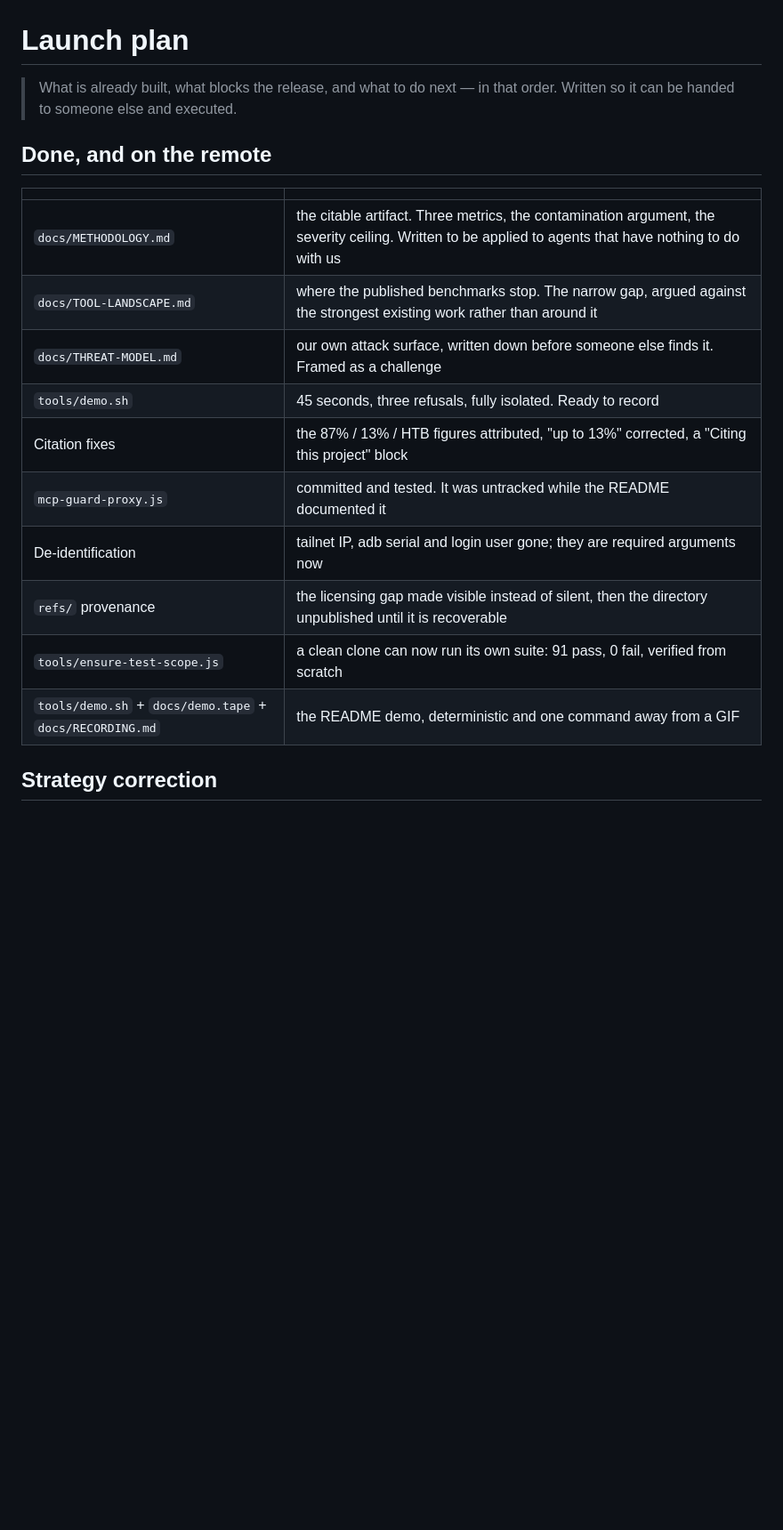
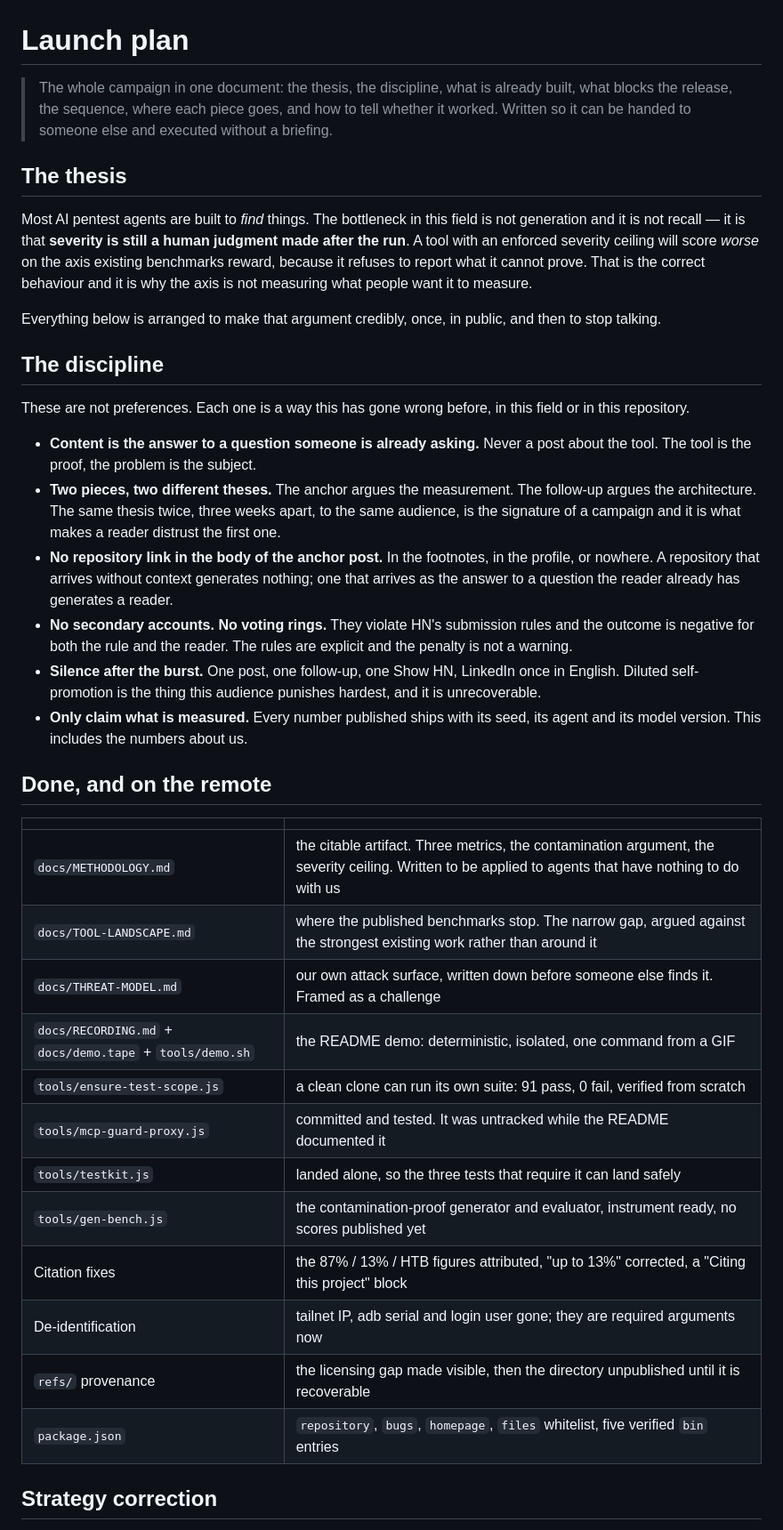
Before and after one commit to StavrosRedTeamer/cyboros-harness, a Markdown page: docs/LAUNCH-PLAN.md, the part around one of its changes. Shown at 89% size. GitHub-like rendering; blank space fills up the shorter version.

```diff
--- a/docs/LAUNCH-PLAN.md
+++ b/docs/LAUNCH-PLAN.md
@@ -1,7 +1,45 @@
 # Launch plan
 
-> What is already built, what blocks the release, and what to do next — in that
-> order. Written so it can be handed to someone else and executed.
+> The whole campaign in one document: the thesis, the discipline, what is already
+> built, what blocks the release, the sequence, where each piece goes, and how to
+> tell whether it worked. Written so it can be handed to someone else and
+> executed without a briefing.
+
+## The thesis
+
+Most AI pentest agents are built to *find* things. The bottleneck in this field
+is not generation and it is not recall — it is that **severity is still a human
+judgment made after the run**. A tool with an enforced severity ceiling will
+score *worse* on the axis existing benchmarks reward, because it refuses to
+report what it cannot prove. That is the correct behaviour and it is why the axis
+is not measuring what people want it to measure.
+
+Everything below is arranged to make that argument credibly, once, in public, and
+then to stop talking.
+
+## The discipline
+
+These are not preferences. Each one is a way this has gone wrong before, in this
+field or in this repository.
+
+- **Content is the answer to a question someone is already asking.** Never a post
+  about the tool. The tool is the proof, the problem is the subject.
+- **Two pieces, two different theses.** The anchor argues the measurement. The
+  follow-up argues the architecture. The same thesis twice, three weeks apart,
+  to the same audience, is the signature of a campaign and it is what makes a
+  reader distrust the first one.
+- **No repository link in the body of the anchor post.** In the footnotes, in the
+  profile, or nowhere. A repository that arrives without context generates
+  nothing; one that arrives as the answer to a question the reader already has
+  generates a reader.
+- **No secondary accounts. No voting rings.** They violate HN's submission rules
+  and the outcome is negative for both the rule and the reader. The rules are
+  explicit and the penalty is not a warning.
+- **Silence after the burst.** One post, one follow-up, one Show HN, LinkedIn
+  once in English. Diluted self-promotion is the thing this audience punishes
+  hardest, and it is unrecoverable.
+- **Only claim what is measured.** Every number published ships with its seed,
+  its agent and its model version. This includes the numbers about us.
 
 ## Done, and on the remote
 
@@ -10,13 +48,15 @@
 | `docs/METHODOLOGY.md` | the citable artifact. Three metrics, the contamination argument, the severity ceiling. Written to be applied to agents that have nothing to do with us |
 | `docs/TOOL-LANDSCAPE.md` | where the published benchmarks stop. The narrow gap, argued against the strongest existing work rather than around it |
 | `docs/THREAT-MODEL.md` | our own attack surface, written down before someone else finds it. Framed as a challenge |
-| `tools/demo.sh` | 45 seconds, three refusals, fully isolated. Ready to record |
+| `docs/RECORDING.md` + `docs/demo.tape` + `tools/demo.sh` | the README demo: deterministic, isolated, one command from a GIF |
+| `tools/ensure-test-scope.js` | a clean clone can run its own suite: 91 pass, 0 fail, verified from scratch |
+| `tools/mcp-guard-proxy.js` | committed and tested. It was untracked while the README documented it |
+| `tools/testkit.js` | landed alone, so the three tests that require it can land safely |
+| `tools/gen-bench.js` | the contamination-proof generator and evaluator, instrument ready, no scores published yet |
 | Citation fixes | the 87% / 13% / HTB figures attributed, "up to 13%" corrected, a "Citing this project" block |
-| `mcp-guard-proxy.js` | committed and tested. It was untracked while the README documented it |
 | De-identification | tailnet IP, adb serial and login user gone; they are required arguments now |
-| `refs/` provenance | the licensing gap made visible instead of silent, then the directory unpublished until it is recoverable |
-| `tools/ensure-test-scope.js` | a clean clone can now run its own suite: 91 pass, 0 fail, verified from scratch |
-| `tools/demo.sh` + `docs/demo.tape` + `docs/RECORDING.md` | the README demo, deterministic and one command away from a GIF |
+| `refs/` provenance | the licensing gap made visible, then the directory unpublished until it is recoverable |
+| `package.json` | `repository`, `bugs`, `homepage`, `files` whitelist, five verified `bin` entries |
 
 ## Strategy correction
 
```
Also changed, not shown: other parts of docs/LAUNCH-PLAN.md (+130 -95 lines).
